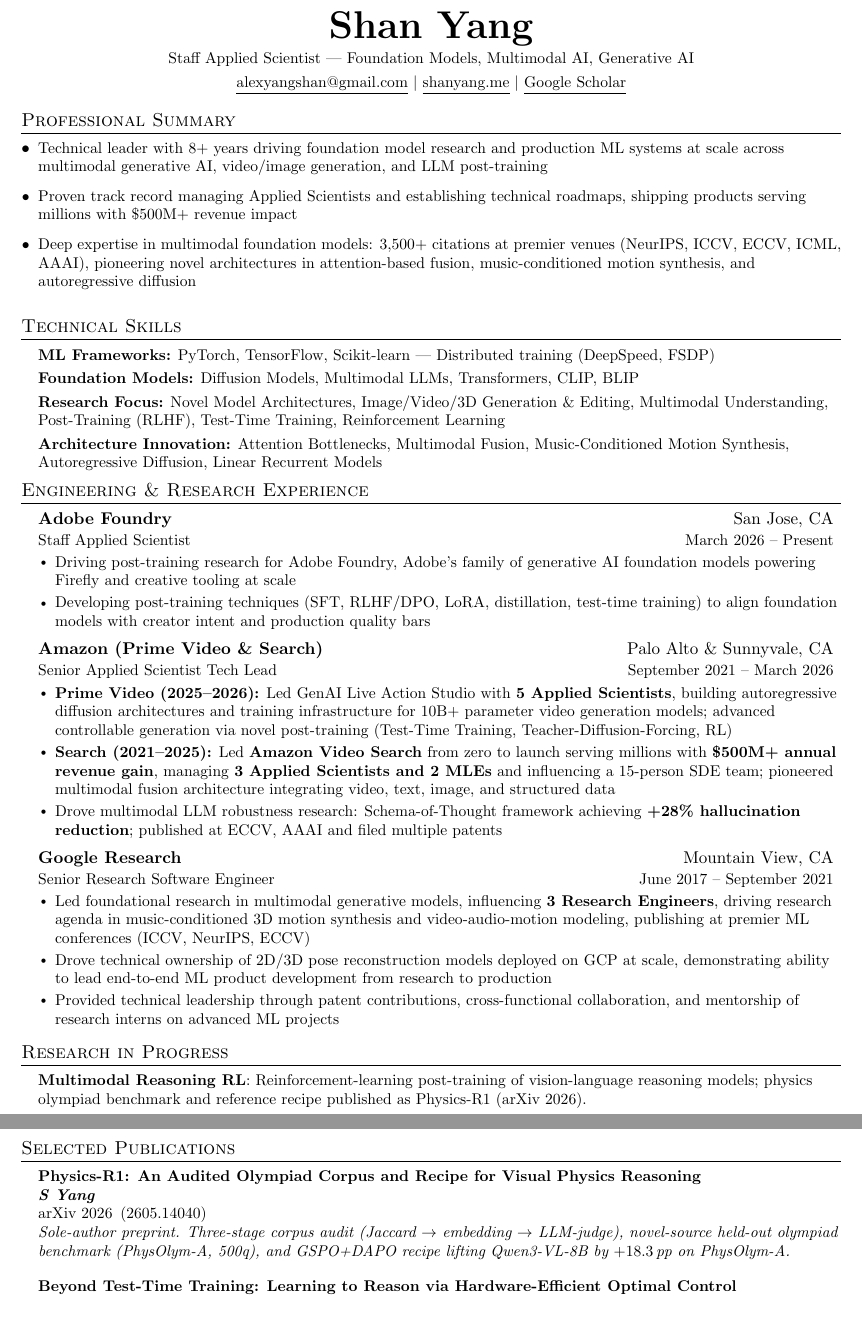
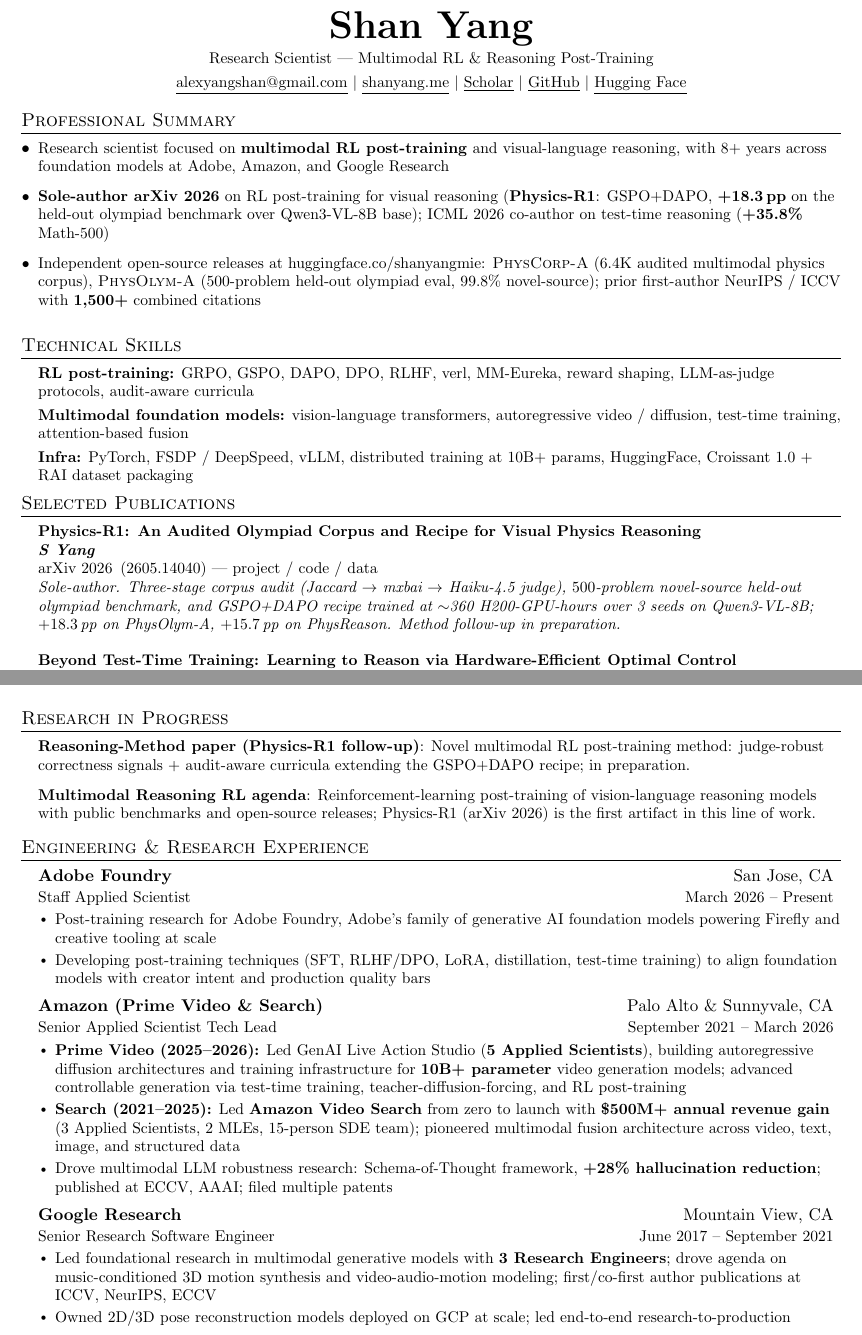
Before and after one commit to shanyang-me/shanyang-me.github.io, a LaTeX CV (docs/shanyang_resume.tex): two parts of pages 1 and 2 of 2, joined at a grey line, cut so that both start at the same text, the shorter picture padded with empty space. Compiled offline with pdfLaTeX.

Commit message:
Reposition resume for Research Scientist / multimodal RL roles
Header: subtitle -> "Research Scientist — Multimodal RL & Reasoning
Post-Training"; add Scholar (with ID), GitHub, Hugging Face links.

Professional Summary: drop $500M revenue framing and aggregate citation
bag; lead with Physics-R1 (sole-author arXiv, +18.3 pp PhysOlym-A) and
ICML 2026; back open-source releases with HF URL + 1,500+ recent
first-author citation total.

Technical Skills: 4 buzzword lines -> 3 lines, RL post-training stack
(GRPO/GSPO/DAPO/DPO/RLHF/verl) first.

Reorder: Selected Publications + Research in Progress now sit BEFORE
Engineering & Research Experience.

Physics-R1 entry: enrich with project/code/data URLs, training scale
(~360 H200-GPU-hours, 3 seeds, Qwen3-VL-8B), and a forward note about
method follow-up in preparation.

Schema Perception: relabel "Internal 2025" -> "Tech Report 2025".

Research in Progress: 2 entries now (method-paper follow-up to
Physics-R1; broader multimodal-reasoning RL agenda) instead of n=1.

Experience: tighten Adobe/Amazon/Google bullets; drop one weak
"patent contributions" line from Google.

Co-Authored-By: Claude Opus 4.7 (1M context) <noreply@anthropic.com>

```diff
--- a/docs/shanyang_resume.tex
+++ b/docs/shanyang_resume.tex
@@ -90,66 +90,29 @@
 %----------HEADING----------
 \begin{center}
     \textbf{\Huge \scshape Shan Yang} \\ \vspace{4pt}
-    \small Staff Applied Scientist --- Foundation Models, Multimodal AI, Generative AI \\
+    \small Research Scientist --- Multimodal RL \& Reasoning Post-Training \\
     \vspace{4pt}
     \href{mailto:alexyangshan@gmail.com}{\underline{alexyangshan@gmail.com}} $|$
     \href{https://shanyang.me}{\underline{shanyang.me}} $|$
-    \href{https://scholar.google.com}{\underline{Google Scholar}}
+    \href{https://scholar.google.com/citations?user=WLk8ZikAAAAJ}{\underline{Scholar}} $|$
+    \href{https://github.com/shanyang-me}{\underline{GitHub}} $|$
+    \href{https://huggingface.co/shanyangmie}{\underline{Hugging Face}}
 \end{center}
 
 %-----------PROFESSIONAL SUMMARY-----------
 \section{Professional Summary}
   \resumeItemListStart
-    \resumeItem{Technical leader with 8+ years driving foundation model research and production ML systems at scale across multimodal generative AI, video/image generation, and LLM post-training}
-    \resumeItem{Proven track record managing Applied Scientists and establishing technical roadmaps, shipping products serving millions with \$500M+ revenue impact}
-    \resumeItem{Deep expertise in multimodal foundation models: 3,500+ citations at premier venues (NeurIPS, ICCV, ECCV, ICML, AAAI), pioneering novel architectures in attention-based fusion, music-conditioned motion synthesis, and autoregressive diffusion}
+    \resumeItem{Research scientist focused on \textbf{multimodal RL post-training} and visual-language reasoning, with 8+ years across foundation models at Adobe, Amazon, and Google Research}
+    \resumeItem{\textbf{Sole-author arXiv 2026} on RL post-training for visual reasoning (\textbf{Physics-R1}: GSPO+DAPO, \textbf{+18.3\,pp} on the held-out olympiad benchmark over Qwen3-VL-8B base); ICML 2026 co-author on test-time reasoning (\textbf{+35.8\%} Math-500)}
+    \resumeItem{Independent open-source releases at \href{https://huggingface.co/shanyangmie}{huggingface.co/shanyangmie}: \textsc{PhysCorp-A} (6.4K audited multimodal physics corpus), \textsc{PhysOlym-A} (500-problem held-out olympiad eval, 99.8\% novel-source); prior first-author NeurIPS / ICCV with \textbf{1{,}500+} combined citations}
   \resumeItemListEnd
 
 %-----------TECHNICAL SKILLS-----------
 \section{Technical Skills}
   \resumeSubHeadingListStart
-    \resumeSubItem{\textbf{ML Frameworks:} PyTorch, TensorFlow, Scikit-learn --- Distributed training (DeepSpeed, FSDP)}
-    \resumeSubItem{\textbf{Foundation Models:} Diffusion Models, Multimodal LLMs, Transformers, CLIP, BLIP}
-    \resumeSubItem{\textbf{Research Focus:} Novel Model Architectures, Image/Video/3D Generation \& Editing, Multimodal Understanding, Post-Training (RLHF), Test-Time Training, Reinforcement Learning}
-    \resumeSubItem{\textbf{Architecture Innovation:} Attention Bottlenecks, Multimodal Fusion, Music-Conditioned Motion Synthesis, Autoregressive Diffusion, Linear Recurrent Models}
-  \resumeSubHeadingListEnd
-
-%-----------EXPERIENCE-----------
-\section{Engineering \& Research Experience}
-  \resumeSubHeadingListStart
-
-    \resumeSubheading
-      {Adobe Foundry}{San Jose, CA}
-      {Staff Applied Scientist}{March 2026 -- Present}
-      \resumeItemListStart
-        \resumeItem{Driving post-training research for Adobe Foundry, Adobe's family of generative AI foundation models powering Firefly and creative tooling at scale}
-        \resumeItem{Developing post-training techniques (SFT, RLHF/DPO, LoRA, distillation, test-time training) to align foundation models with creator intent and production quality bars}
-      \resumeItemListEnd
-
-    \resumeSubheading
-      {Amazon (Prime Video \& Search)}{Palo Alto \& Sunnyvale, CA}
-      {Senior Applied Scientist Tech Lead}{September 2021 -- March 2026}
-      \resumeItemListStart
-        \resumeItem{\textbf{Prime Video (2025--2026):} Led GenAI Live Action Studio with \textbf{5 Applied Scientists}, building autoregressive diffusion architectures and training infrastructure for 10B+ parameter video generation models; advanced controllable generation via novel post-training (Test-Time Training, Teacher-Diffusion-Forcing, RL)}
-        \resumeItem{\textbf{Search (2021--2025):} Led \textbf{Amazon Video Search} from zero to launch serving millions with \textbf{\$500M+ annual revenue gain}, managing \textbf{3 Applied Scientists and 2 MLEs} and influencing a 15-person SDE team; pioneered multimodal fusion architecture integrating video, text, image, and structured data}
-        \resumeItem{Drove multimodal LLM robustness research: Schema-of-Thought framework achieving \textbf{+28\% hallucination reduction}; published at ECCV, AAAI and filed multiple patents}
-      \resumeItemListEnd
-
-    \resumeSubheading
-      {Google Research}{Mountain View, CA}
-      {Senior Research Software Engineer}{June 2017 -- September 2021}
-      \resumeItemListStart
-        \resumeItem{Led foundational research in multimodal generative models, influencing \textbf{3 Research Engineers}, driving research agenda in music-conditioned 3D motion synthesis and video-audio-motion modeling, publishing at premier ML conferences (ICCV, NeurIPS, ECCV)}
-        \resumeItem{Drove technical ownership of 2D/3D pose reconstruction models deployed on GCP at scale, demonstrating ability to lead end-to-end ML product development from research to production}
-        \resumeItem{Provided technical leadership through patent contributions, cross-functional collaboration, and mentorship of research interns on advanced ML projects}
-      \resumeItemListEnd
-
-  \resumeSubHeadingListEnd
-
-%-----------RESEARCH IN PROGRESS-----------
-\section{Research in Progress}
-  \resumeSubHeadingListStart
-    \resumeRIP{Multimodal Reasoning RL}{Reinforcement-learning post-training of vision-language reasoning models; physics olympiad benchmark and reference recipe published as Physics-R1 (arXiv 2026).}
+    \resumeSubItem{\textbf{RL post-training:} GRPO, GSPO, DAPO, DPO, RLHF, verl, MM-Eureka, reward shaping, LLM-as-judge protocols, audit-aware curricula}
+    \resumeSubItem{\textbf{Multimodal foundation models:} vision-language transformers, autoregressive video / diffusion, test-time training, attention-based fusion}
+    \resumeSubItem{\textbf{Infra:} PyTorch, FSDP / DeepSpeed, vLLM, distributed training at 10B+ params, HuggingFace, Croissant 1.0 + RAI dataset packaging}
   \resumeSubHeadingListEnd
 
 %-----------SELECTED PUBLICATIONS-----------
@@ -158,8 +121,8 @@
     \resumePubFull
       {Physics-R1: An Audited Olympiad Corpus and Recipe for Visual Physics Reasoning}
       {\textbf{S Yang}}
-      {arXiv 2026 \,(\href{https://arxiv.org/abs/2605.14040}{2605.14040})}
-      {Sole-author preprint. Three-stage corpus audit (Jaccard $\to$ embedding $\to$ LLM-judge), novel-source held-out olympiad benchmark (PhysOlym-A, 500q), and GSPO+DAPO recipe lifting Qwen3-VL-8B by $+18.3$\,pp on PhysOlym-A.}
+      {arXiv 2026 \,(\href{https://arxiv.org/abs/2605.14040}{2605.14040}) --- \href{https://shanyang.me/physics-r1-page/}{project} / \href{https://github.com/shanyang-me/physics-r1-code}{code} / \href{https://huggingface.co/shanyangmie}{data}}
+      {Sole-author. Three-stage corpus audit (Jaccard $\to$ mxbai $\to$ Haiku-4.5 judge), $500$-problem novel-source held-out olympiad benchmark, and GSPO+DAPO recipe trained at $\sim$360 H200-GPU-hours over 3 seeds on Qwen3-VL-8B; $+18.3$\,pp on PhysOlym-A, $+15.7$\,pp on PhysReason. Method follow-up in preparation.}
 
     \resumePubFull
       {Beyond Test-Time Training: Learning to Reason via Hardware-Efficient Optimal Control}
@@ -204,6 +167,44 @@
       {ECCV 2016 --- \textbf{1600+ citations}}
   \resumeSubHeadingListEnd
 
+%-----------RESEARCH IN PROGRESS-----------
+\section{Research in Progress}
+  \resumeSubHeadingListStart
+    \resumeRIP{Reasoning-Method paper (Physics-R1 follow-up)}{Novel multimodal RL post-training method: judge-robust correctness signals + audit-aware curricula extending the GSPO+DAPO recipe; in preparation.}
+    \resumeRIP{Multimodal Reasoning RL agenda}{Reinforcement-learning post-training of vision-language reasoning models with public benchmarks and open-source releases; Physics-R1 (arXiv 2026) is the first artifact in this line of work.}
+  \resumeSubHeadingListEnd
+
+%-----------EXPERIENCE-----------
+\section{Engineering \& Research Experience}
+  \resumeSubHeadingListStart
+
+    \resumeSubheading
+      {Adobe Foundry}{San Jose, CA}
+      {Staff Applied Scientist}{March 2026 -- Present}
+      \resumeItemListStart
+        \resumeItem{Post-training research for Adobe Foundry, Adobe's family of generative AI foundation models powering Firefly and creative tooling at scale}
+        \resumeItem{Developing post-training techniques (SFT, RLHF/DPO, LoRA, distillation, test-time training) to align foundation models with creator intent and production quality bars}
+      \resumeItemListEnd
+
+    \resumeSubheading
+      {Amazon (Prime Video \& Search)}{Palo Alto \& Sunnyvale, CA}
+      {Senior Applied Scientist Tech Lead}{September 2021 -- March 2026}
+      \resumeItemListStart
+        \resumeItem{\textbf{Prime Video (2025--2026):} Led GenAI Live Action Studio (\textbf{5 Applied Scientists}), building autoregressive diffusion architectures and training infrastructure for \textbf{10B+ parameter} video generation models; advanced controllable generation via test-time training, teacher-diffusion-forcing, and RL post-training}
+        \resumeItem{\textbf{Search (2021--2025):} Led \textbf{Amazon Video Search} from zero to launch with \textbf{\$500M+ annual revenue gain} (3 Applied Scientists, 2 MLEs, 15-person SDE team); pioneered multimodal fusion architecture across video, text, image, and structured data}
+        \resumeItem{Drove multimodal LLM robustness research: Schema-of-Thought framework, \textbf{+28\% hallucination reduction}; published at ECCV, AAAI; filed multiple patents}
+      \resumeItemListEnd
+
+    \resumeSubheading
+      {Google Research}{Mountain View, CA}
+      {Senior Research Software Engineer}{June 2017 -- September 2021}
+      \resumeItemListStart
+        \resumeItem{Led foundational research in multimodal generative models with \textbf{3 Research Engineers}; drove agenda on music-conditioned 3D motion synthesis and video-audio-motion modeling; first/co-first author publications at ICCV, NeurIPS, ECCV}
+        \resumeItem{Owned 2D/3D pose reconstruction models deployed on GCP at scale; led end-to-end research-to-production}
+      \resumeItemListEnd
+
+  \resumeSubHeadingListEnd
+
 %-----------EDUCATION-----------
 \section{Education}
   \resumeSubHeadingListStart
```
Also changed, not shown: docs/shanyang_resume.pdf, docs/shanyang_resume.tex (2 more changed lines).
